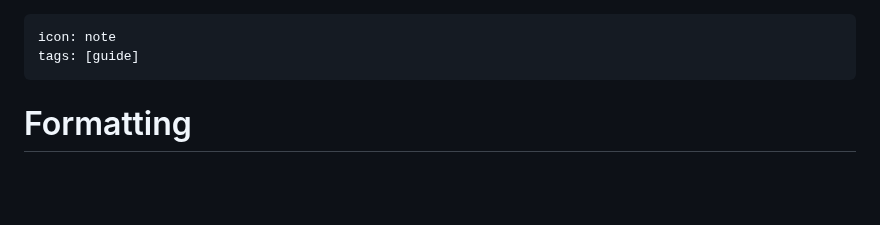
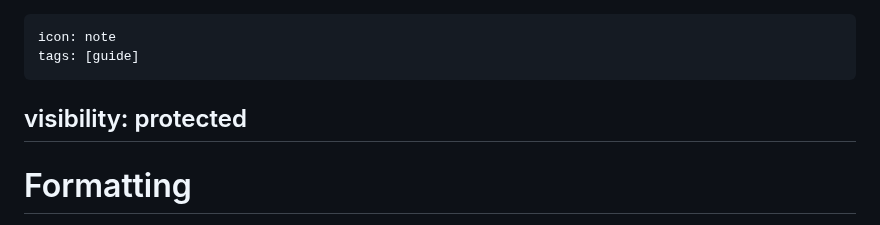
Before and after one commit to rbertoli89/berloc, a Markdown page: formatting.md, the part around the change. GitHub-like rendering; blank space fills up the shorter version.

```diff
--- a/formatting.md
+++ b/formatting.md
@@ -1,6 +1,8 @@
 ---
 icon: note
 tags: [guide]
+---
+visibility: protected
 ---
 # Formatting
 
```
